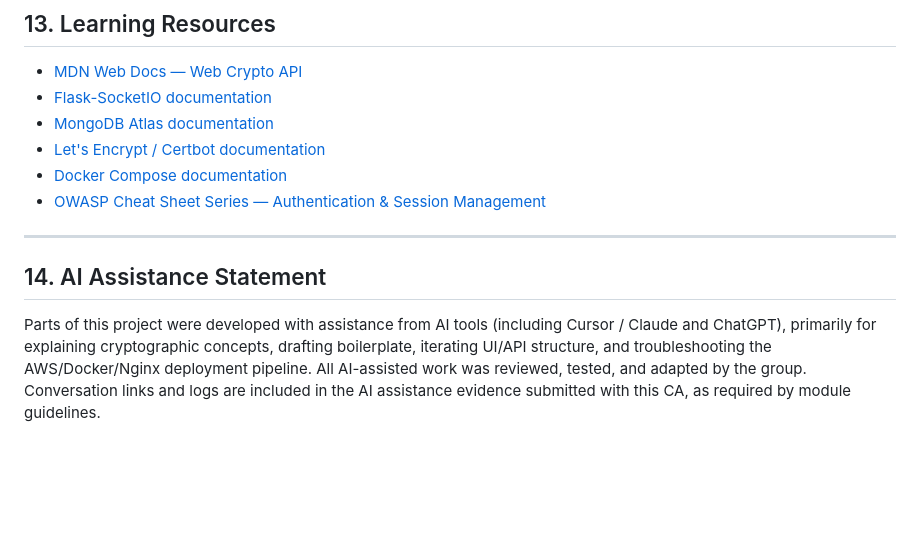
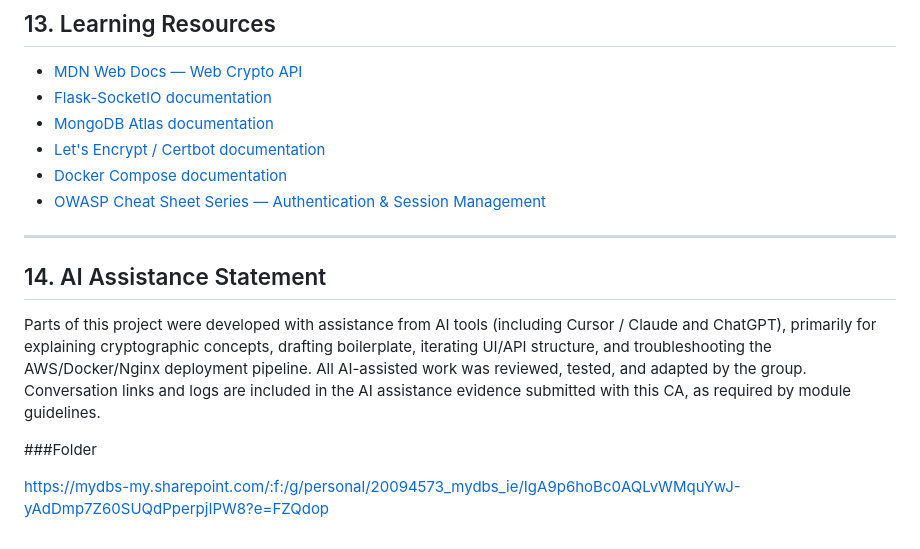
Before and after one commit to KiranRiz/Secure_Communication_System, a Markdown page: README.md, the part around the change. Drawn GitHub-style; blank space fills up the shorter version.

```diff
--- a/README.md
+++ b/README.md
@@ -267,6 +267,20 @@ The application is deployed to a live, publicly reachable environment on AWS, co
 
 ---
 
+
+
 ## 14. AI Assistance Statement
 
 Parts of this project were developed with assistance from AI tools (including Cursor / Claude and ChatGPT), primarily for explaining cryptographic concepts, drafting boilerplate, iterating UI/API structure, and troubleshooting the AWS/Docker/Nginx deployment pipeline. All AI-assisted work was reviewed, tested, and adapted by the group. Conversation links and logs are included in the AI assistance evidence submitted with this CA, as required by module guidelines.
+
+
+
+
+
+
+
+
+
+###Folder
+
+https://mydbs-my.sharepoint.com/:f:/g/personal/20094573_mydbs_ie/IgA9p6hoBc0AQLvWMquYwJ-yAdDmp7Z60SUQdPperpjIPW8?e=FZQdop
```
